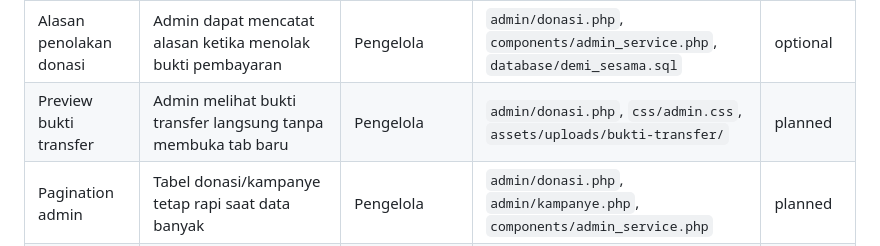
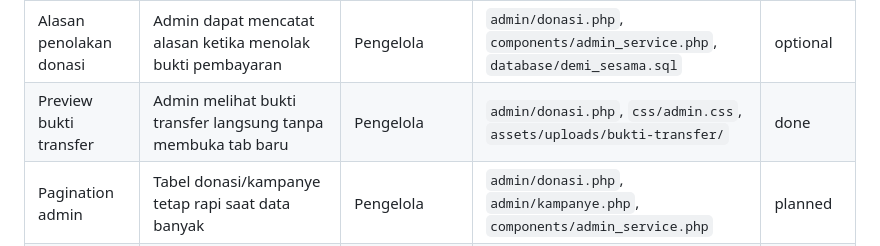
Before and after one commit to DelvinLaurens/Pemograman-web-praktikum, a Markdown page: README.md, the part around the change. Drawn GitHub-style.

```diff
--- a/README.md
+++ b/README.md
@@ -87,7 +87,7 @@ Catatan ini dibuat agar anggota tim atau AI assistant dapat memahami konteks pro
 | Galang dana masuk database | Form galang dana user tersimpan sebagai pengajuan campaign | Donatur/User, Pengelola | `pages/galang-dana.php`, `admin/kampanye.php`, `database/demi_sesama.sql` | done |
 | Approval campaign | Admin menerima/menolak pengajuan campaign sebelum tampil di homepage | Pengelola | `admin/`, `components/admin_service.php`, `database/demi_sesama.sql` | done |
 | Alasan penolakan donasi | Admin dapat mencatat alasan ketika menolak bukti pembayaran | Pengelola | `admin/donasi.php`, `components/admin_service.php`, `database/demi_sesama.sql` | optional |
-| Preview bukti transfer | Admin melihat bukti transfer langsung tanpa membuka tab baru | Pengelola | `admin/donasi.php`, `css/admin.css`, `assets/uploads/bukti-transfer/` | planned |
+| Preview bukti transfer | Admin melihat bukti transfer langsung tanpa membuka tab baru | Pengelola | `admin/donasi.php`, `css/admin.css`, `assets/uploads/bukti-transfer/` | done |
 | Pagination admin | Tabel donasi/kampanye tetap rapi saat data banyak | Pengelola | `admin/donasi.php`, `admin/kampanye.php`, `components/admin_service.php` | planned |
 | Dashboard chart | Dashboard menampilkan grafik ringkas donasi/campaign | Pengelola | `admin/dashboard.php`, `css/admin.css`, `js/script.js` | planned |
 | Campaign status system | Campaign memiliki status `pending`, `approved`, `rejected`, dan `completed` | Pengelola | `admin/kampanye.php`, `pages/galang-dana.php`, `database/demi_sesama.sql` | planned |
```
